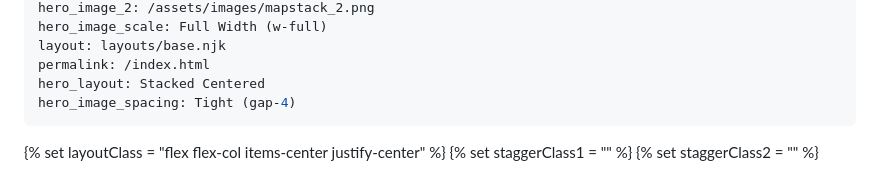
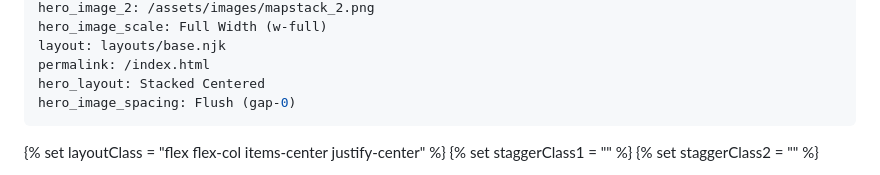
Before and after one commit to dvgeospatial/wisefrog_responsive_website, a Markdown page: src/pages/home.md, the part around the change. GitHub-like rendering.

Commit message:
Update Pages “home”

```diff
--- a/src/pages/home.md
+++ b/src/pages/home.md
@@ -9,7 +9,7 @@ hero_image_scale: Full Width (w-full)
 layout: layouts/base.njk
 permalink: /index.html
 hero_layout: Stacked Centered
-hero_image_spacing: Tight (gap-4)
+hero_image_spacing: Flush (gap-0)
 ---
 
 <!-- Set up dynamic classes based on CMS selections -->
```
